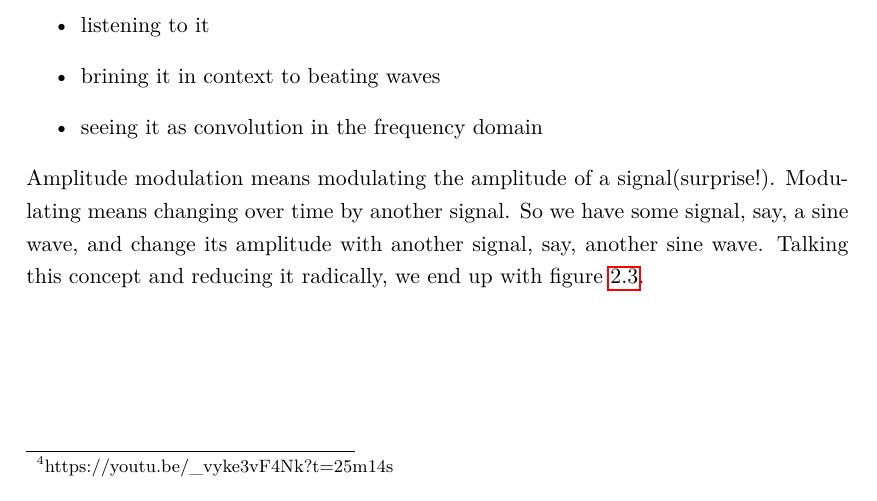
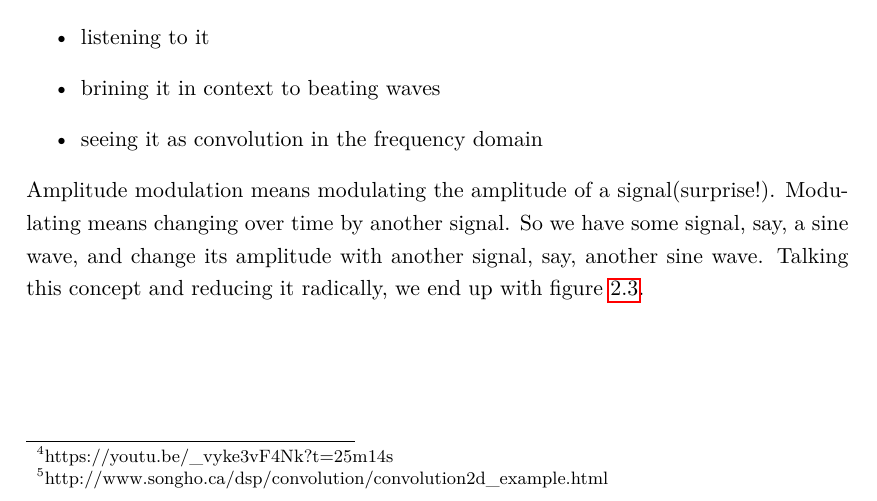
Before and after one commit to hrtlacek/dspCourse, a LaTeX thesis (main.tex, which reads modulation.tex): part of page 46 of 92, cut so that both start at the same text. Compiled offline with pdfLaTeX.

Commit message:
fixed a link

```diff
--- a/modulation.tex
+++ b/modulation.tex
@@ -89,7 +89,7 @@ y(n) = \sum_{k=0}^{N-1} x(n-k) h (k)
 In words: for every output sample $y(n)$ take the current input sample $x(n)$ times the first sample of the convolution Kernel $h(0)$ plus take the previous input sample $x(n-1)$ times the second sample of the convolution kernel $h(1)$ plus the third last input sample $x(n-2)$ times the third sample of the convolution kernel $h(2)$ and so on... until the $Nth$ sample of $h$. It can be viewed as a a weighted average of the previous input samples, with weighting coefficients found in $h$.
 
 We will look at convolution in a later chapter. If you  are eager to know more about convolution can have a look at
-\href{https://youtu.be/_vyke3vF4Nk?t=25m14s}{this}\footnote{https://youtu.be/\_vyke3vF4Nk?t=25m14s}. \href{http://www.songho.ca/dsp/convolution/convolution2d_example.html}{Here} is an example of convolution in 2D. Convolution in 2D is actually a bit easier to understand and is usually done to achieve a blur effect on an image or video. But why mention convolution if it is not explained at this point? Amplitude modulation and convolution just have a very close relationship, an that is:
+\href{https://youtu.be/_vyke3vF4Nk?t=25m14s}{this}\footnote{https://youtu.be/\_vyke3vF4Nk?t=25m14s}. \link{http://www.songho.ca/dsp/convolution/convolution2d\_example.html}{Here} is an example of convolution in 2D. Convolution in 2D is actually a bit easier to understand and is usually done to achieve a blur effect on an image or video. But why mention convolution if it is not explained at this point? Amplitude modulation and convolution just have a very close relationship, an that is:
 \important{Multiplying two signals in the time domain is equivalent to convolution in the frequency domain and convolution in the time domain is equivalent to multiplication in the frequency domain.
 }
 
```
Also changed, not shown: main.pdf.
